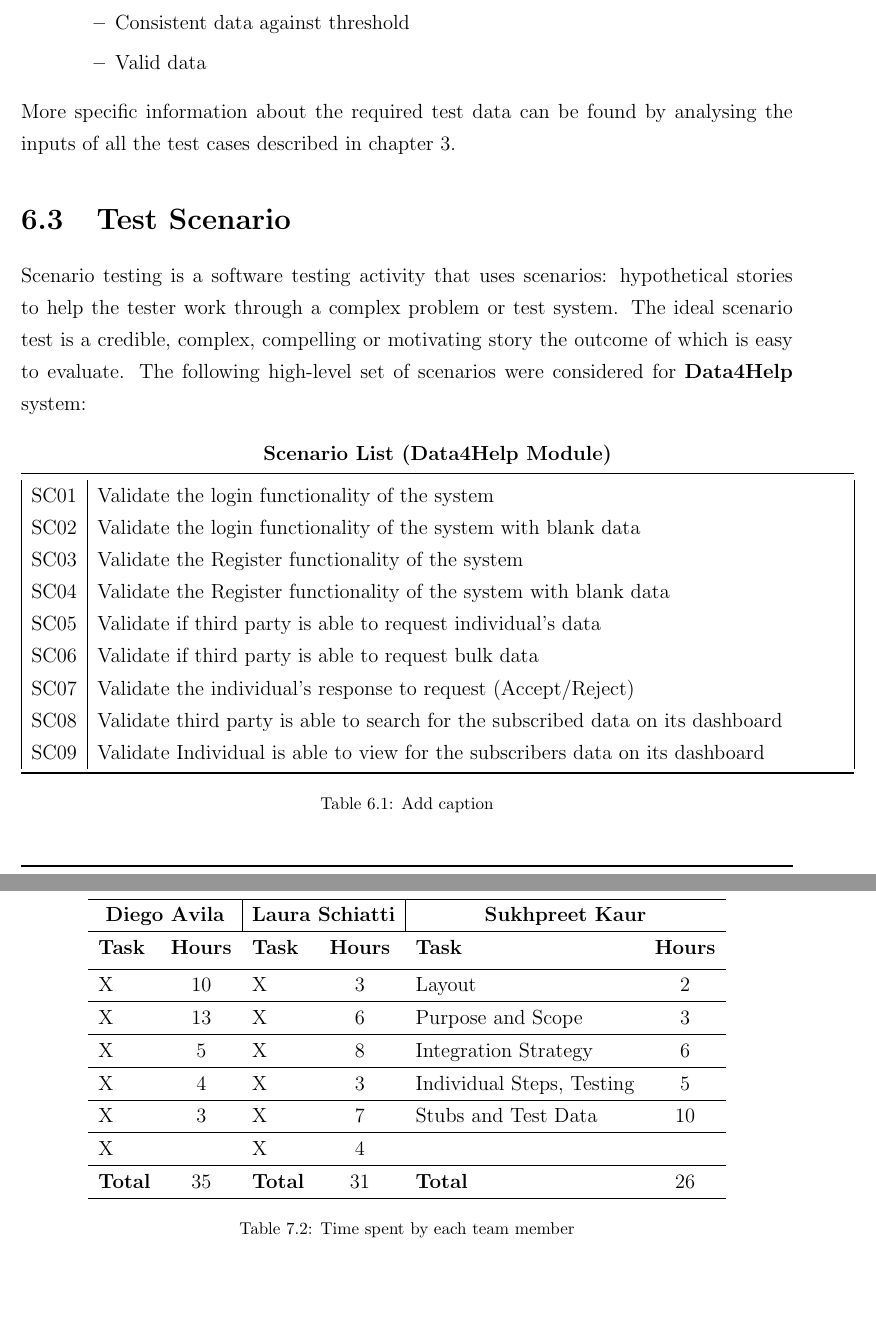
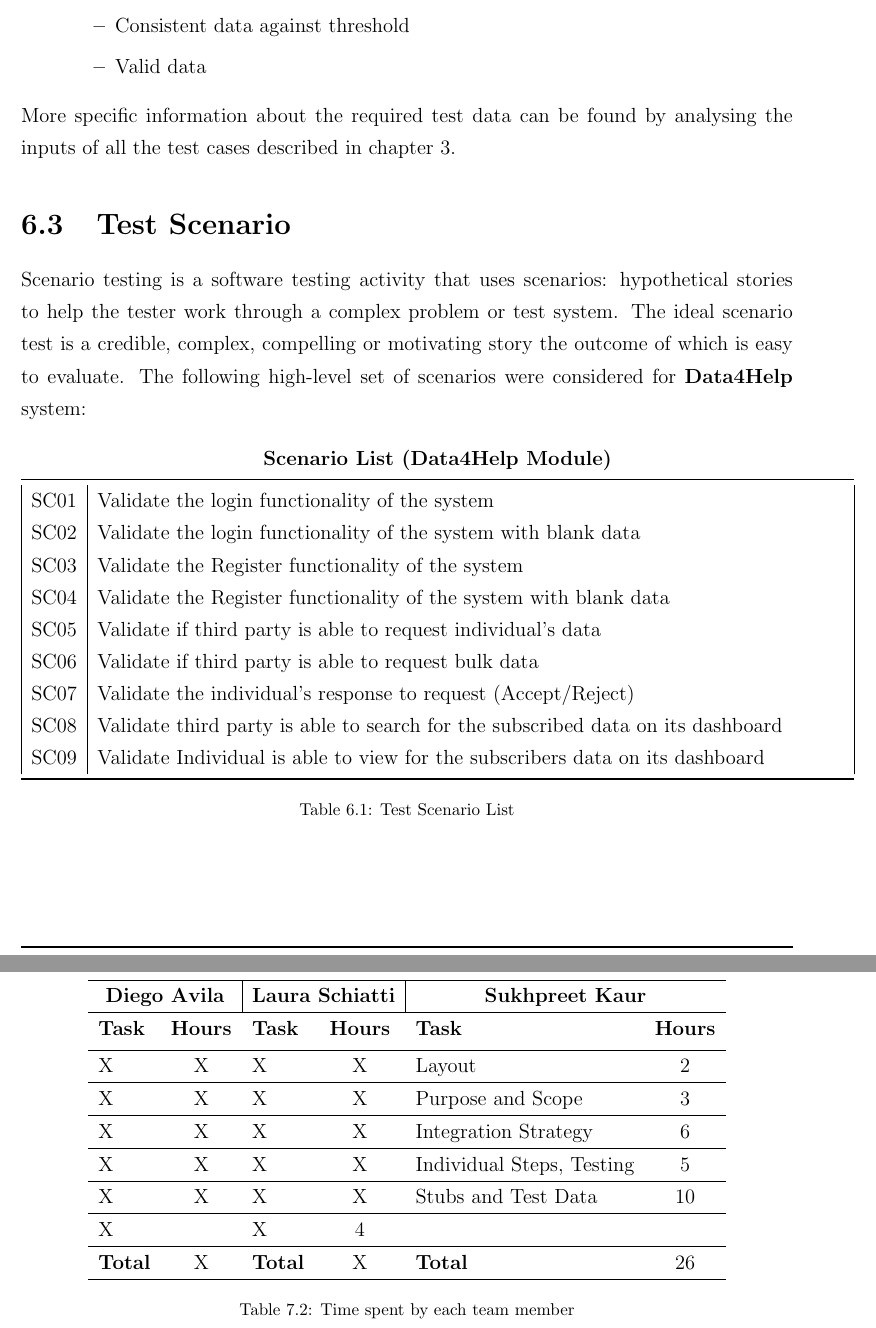
Before and after one commit to lauraschiatti/TrackMe, a LaTeX document (I&T/I&T.tex): two parts of pages 25 and 43 of 44, joined at a grey line, cut so that both start at the same text, the shorter picture padded with empty space. Compiled offline with pdfLaTeX.

Commit message:
Update I&T
few corrections

```diff
--- a/I&T/I&T.tex
+++ b/I&T/I&T.tex
@@ -67,7 +67,7 @@
 \pagestyle{fancy}
 \fancyhead{}
 \fancyfoot{}
-\fancyhead[L]{\slshape\MakeUppercase{\textbf{DD}}}
+\fancyhead[L]{\slshape\MakeUppercase{\textbf{I\&T}}}
 \fancyhead[R]{\slshape{Avila, Schiatti, Virdi}}
 \fancyfoot[C]{\thepage}
 \renewcommand{\footrulewidth}{1pt}
@@ -635,7 +635,7 @@
 % Table generated by Excel2LaTeX from sheet 'Test Scenarios'
 \begin{table}[htbp]
   \centering
-  \caption{Add caption}
+  \caption{Test Scenario List}
     \begin{tabular}{|l|lrll|}
    \multicolumn{5}{c}{\textbf{Scenario List (Data4Help Module)}} \\
     \midrule
@@ -650,7 +650,7 @@
     SC09  & Validate Individual is able to view for the subscribers data on its dashboard &       &       &  \\
     \bottomrule
     \end{tabular}%
-  \label{tab:addlabel}%
+  \label{tab:Test Scenario List}%
 \end{table}%
 
 
@@ -1135,32 +1135,32 @@
 			& \textbf{Task} & \textbf{Hours}
 			& \textbf{Task} & \textbf{Hours} \\ [0.5ex]
 			\hline
-			X &  10
-			& X & 3
+			X &  X
+			& X & X
 			& Layout & 2  \\
 			\hline
-			X &  13
-			& X & 6
+			X &  X
+			& X & X
 			& Purpose and Scope & 3  \\
 			\hline
-			X &  5
-			& X & 8
+			X &  X
+			& X & X
 			& Integration Strategy & 6  \\
 			\hline
-			X  &  4
-			& X & 3
+			X  &  X
+			& X & X
 			& Individual Steps, Testing & 5 \\
 			\hline
-			X & 3
-			& X & 7
+			X & X
+			& X & X
 			& Stubs and Test Data  & 10 \\
 			\hline
 			X &
 			& X & 4
 			& &   \\
 			\hline
-			\textbf{Total} & 35
-			& \textbf{Total} & 31
+			\textbf{Total} & X
+			& \textbf{Total} & X
 			& \textbf{Total} & 26  \\
 			\hline
 		\end{tabular}
```
Also changed, not shown: I&T/I&T.pdf, I&T/I&T.tex (2 more changed lines).
